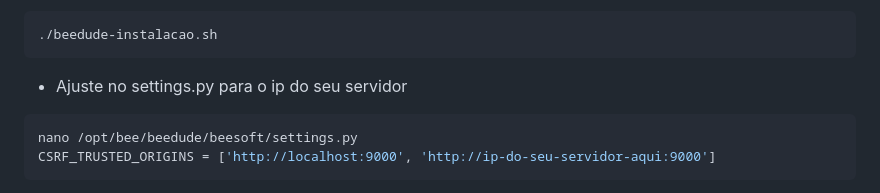
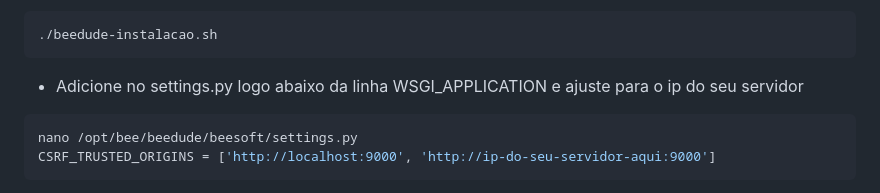
Before and after one commit to FernandoAlmondes/beedude, a Markdown page: README.md, the part around the change. Rendered like a GitHub page.

Commit message:
fix: doc.

````diff
--- a/README.md
+++ b/README.md
@@ -95,7 +95,7 @@ chmod +x beedude-instalacao.sh
 ./beedude-instalacao.sh
 ```
 
-- Ajuste no settings.py para o ip do seu servidor
+- Adicione no settings.py logo abaixo da linha WSGI_APPLICATION e ajuste para o ip do seu servidor
 ```shell
 nano /opt/bee/beedude/beesoft/settings.py
 CSRF_TRUSTED_ORIGINS = ['http://localhost:9000', 'http://ip-do-seu-servidor-aqui:9000']
````
